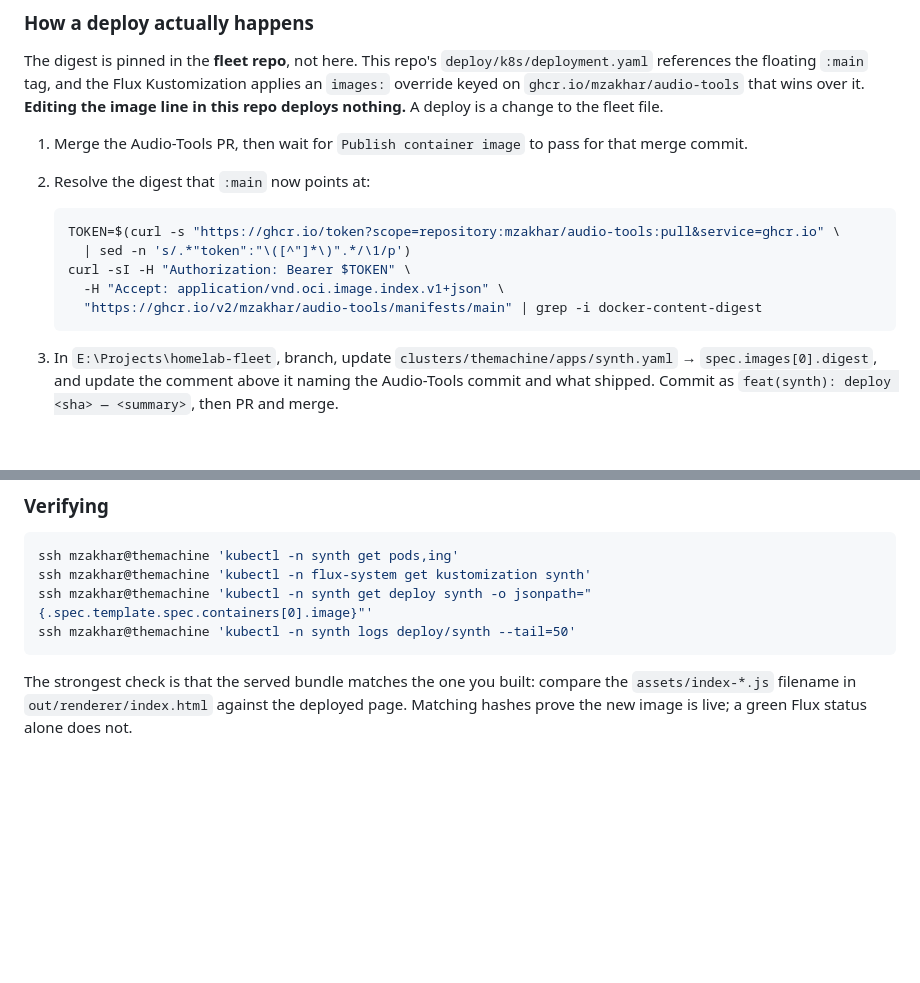
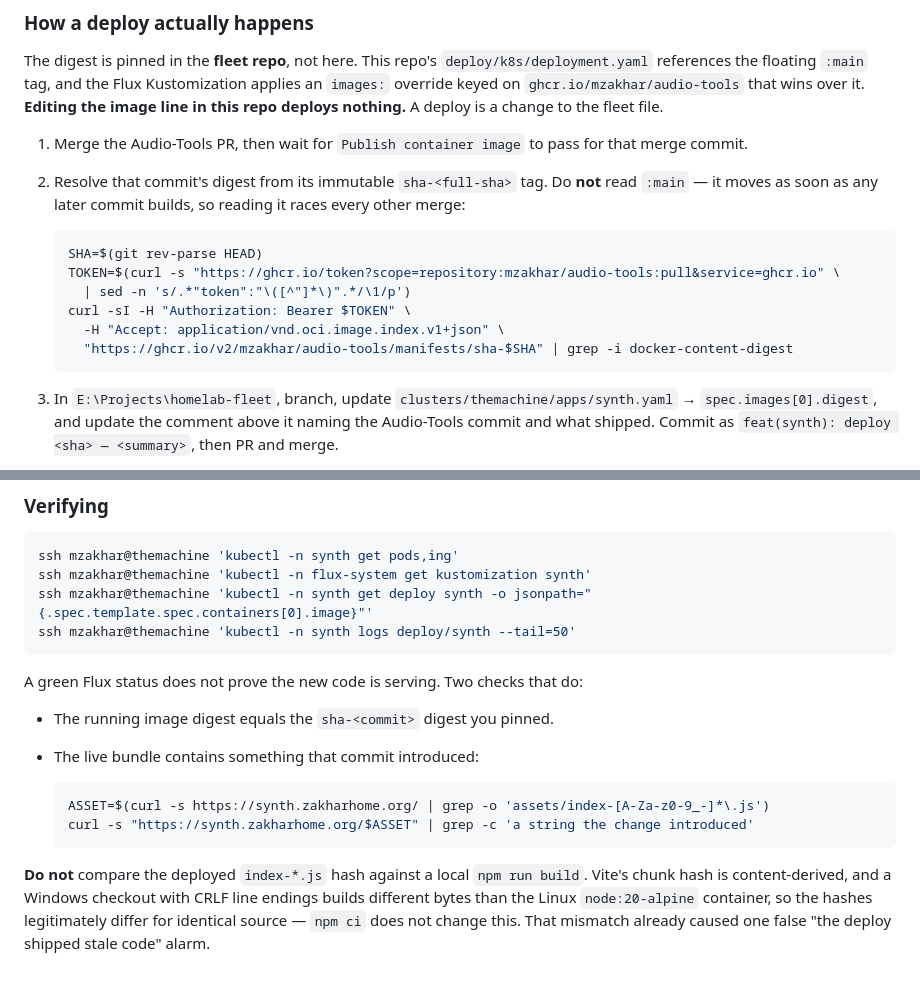
Before and after one commit to mzakhar/Audio-Tools, a Markdown page: AGENTS.md, 2 parts joined by grey strips. Drawn GitHub-style; blank space fills up the shorter version.

Commit message:
docs: fix the two deploy checks that misled me
Resolve a deploy digest from the immutable sha-<full-sha> tag, not from
:main. :main moves the moment any later commit builds, so reading it
races every other merge — which happened today: it had already advanced
to the next commit's image by the time it was read.

Drop the advice to compare the deployed asset hash against a local
npm run build. Vite's chunk hash is content-derived, and a Windows
checkout with CRLF endings produces different bytes than the Linux
node:20-alpine build container, so the hashes differ for identical
source and npm ci does not change that. Comparing them raised a false
alarm that the deploy had shipped stale code; the image was correct.

Replaces it with two checks that actually hold: the running digest
matches the sha-<commit> digest, and the live bundle contains a string
the change introduced.

Co-Authored-By: Claude Opus 5 <noreply@anthropic.com>
Claude-Session: https://claude.ai/code/session_01BXmQG7hDELnmYbKEpdVxTZ

````diff
--- a/AGENTS.md
+++ b/AGENTS.md
@@ -226,14 +226,17 @@ repo deploys nothing.** A deploy is a change to the fleet file.
 
 1. Merge the Audio-Tools PR, then wait for `Publish container image` to pass for
    that merge commit.
-2. Resolve the digest that `:main` now points at:
+2. Resolve that commit's digest from its immutable `sha-<full-sha>` tag. Do
+   **not** read `:main` — it moves as soon as any later commit builds, so
+   reading it races every other merge:
 
    ```sh
+   SHA=$(git rev-parse HEAD)
    TOKEN=$(curl -s "https://ghcr.io/token?scope=repository:mzakhar/audio-tools:pull&service=ghcr.io" \
      | sed -n 's/.*"token":"\([^"]*\)".*/\1/p')
    curl -sI -H "Authorization: Bearer $TOKEN" \
      -H "Accept: application/vnd.oci.image.index.v1+json" \
-     "https://ghcr.io/v2/mzakhar/audio-tools/manifests/main" | grep -i docker-content-digest
+     "https://ghcr.io/v2/mzakhar/audio-tools/manifests/sha-$SHA" | grep -i docker-content-digest
    ```
 
 3. In `E:\Projects\homelab-fleet`, branch, update
@@ -252,7 +255,18 @@ ssh mzakhar@themachine 'kubectl -n synth get deploy synth -o jsonpath="{.spec.te
 ssh mzakhar@themachine 'kubectl -n synth logs deploy/synth --tail=50'
 ```
 
-The strongest check is that the served bundle matches the one you built: compare
-the `assets/index-*.js` filename in `out/renderer/index.html` against the
-deployed page. Matching hashes prove the new image is live; a green Flux status
-alone does not.
+A green Flux status does not prove the new code is serving. Two checks that do:
+
+- The running image digest equals the `sha-<commit>` digest you pinned.
+- The live bundle contains something that commit introduced:
+
+  ```sh
+  ASSET=$(curl -s https://synth.zakharhome.org/ | grep -o 'assets/index-[A-Za-z0-9_-]*\.js')
+  curl -s "https://synth.zakharhome.org/$ASSET" | grep -c 'a string the change introduced'
+  ```
+
+**Do not** compare the deployed `index-*.js` hash against a local `npm run build`.
+Vite's chunk hash is content-derived, and a Windows checkout with CRLF line
+endings builds different bytes than the Linux `node:20-alpine` container, so the
+hashes legitimately differ for identical source — `npm ci` does not change this.
+That mismatch already caused one false "the deploy shipped stale code" alarm.
````
